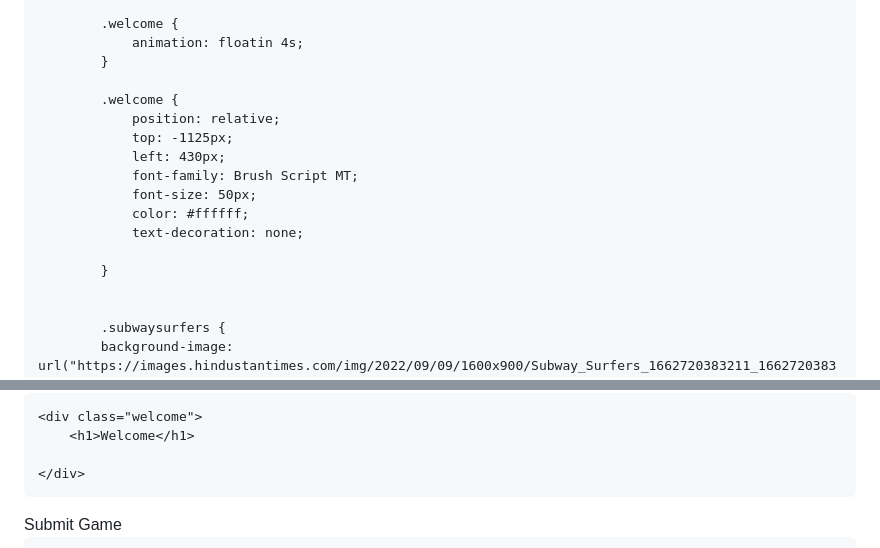
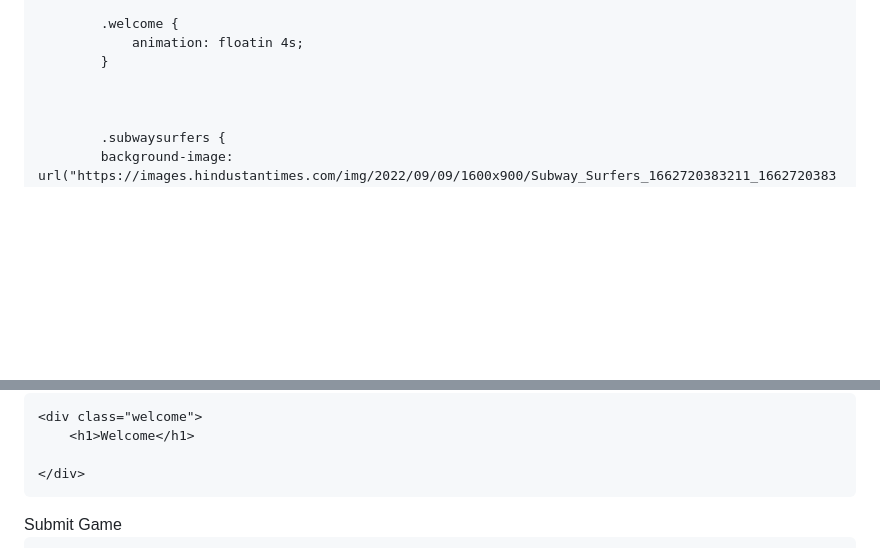
Before and after one commit to Hxes/learningwonders, a Markdown page: README.md, 2 parts joined by grey strips. Drawn GitHub-style; blank space fills up the shorter version.

```diff
--- a/README.md
+++ b/README.md
@@ -120,16 +120,6 @@
                 animation: floatin 4s;
             }
 
-            .welcome {
-                position: relative;
-                top: -1125px;
-                left: 430px;
-                font-family: Brush Script MT;
-                font-size: 50px;
-                color: #ffffff;
-                text-decoration: none;
-
-            }
 
 
             .subwaysurfers {
@@ -318,6 +308,7 @@
   top: 0;
   left: 0;
   width: 100%;
+  height: 75px
   font-size: 18px;
   padding: 11px;
   border: 1px solid #ddd;
```
